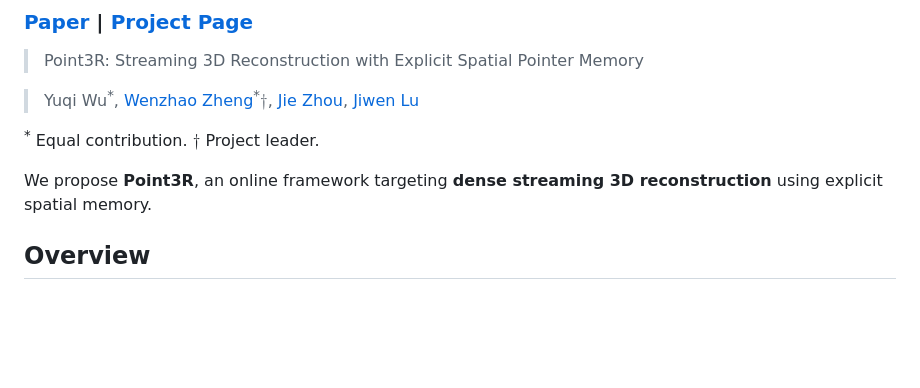
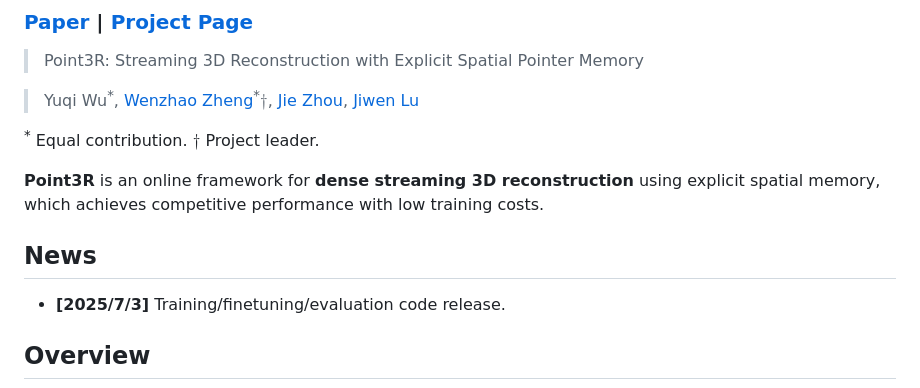
Before and after one commit to YkiWu/Point3R, a Markdown page: README.md, the part around the change. GitHub-like rendering; blank space fills up the shorter version.

Commit message:
revise readme

```diff
--- a/README.md
+++ b/README.md
@@ -7,7 +7,11 @@
 
 <sup>*</sup> Equal contribution. $\dagger$ Project leader.
 
-We propose **Point3R**, an online framework targeting **dense streaming 3D reconstruction** using explicit spatial memory.
+**Point3R** is an online framework for **dense streaming 3D reconstruction** using explicit spatial memory, which achieves competitive performance with low training costs.
+
+## News
+
+- **[2025/7/3]** Training/finetuning/evaluation code release.
 
 ## Overview
 
```
